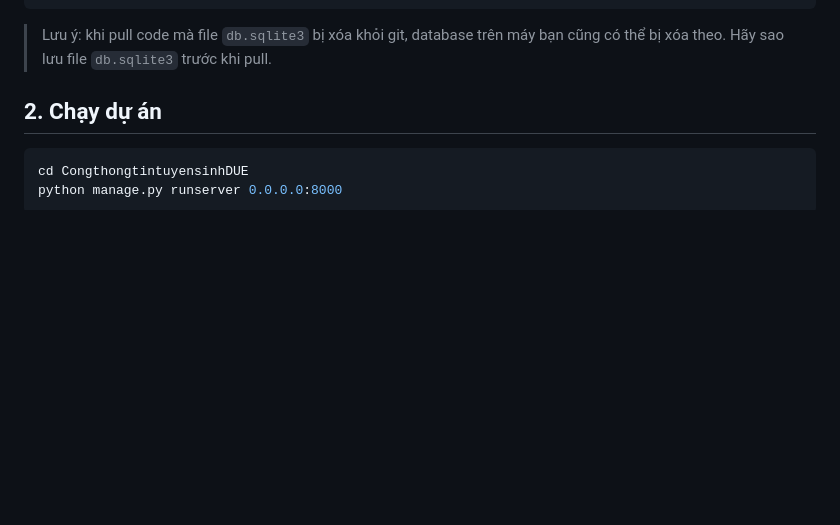
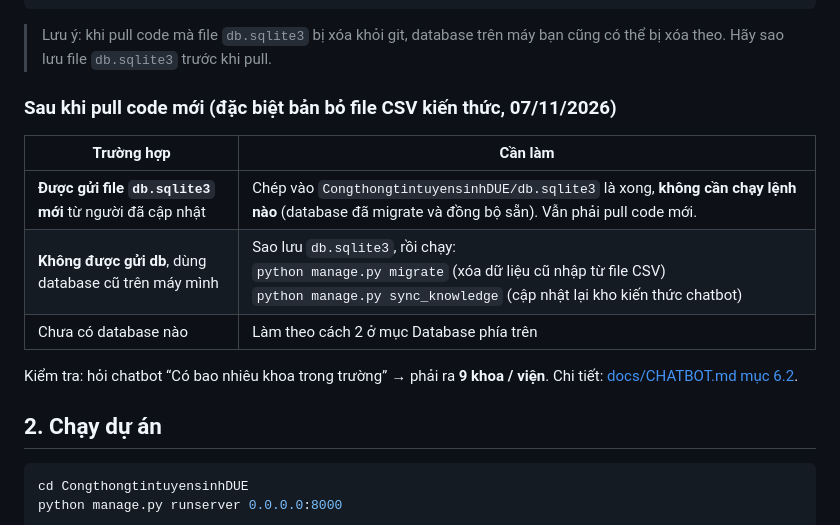
Before and after one commit to PhamXuanThuong/CongThongTinTuyenSinhDUE, a Markdown page: README.md, the part around the change. Rendered like a GitHub page; blank space fills up the shorter version.

Commit message:
docs(chatbot): hướng dẫn dev sau khi pull bản bỏ CSV: có db gửi kèm thì không cần lệnh, không có thì migrate + sync_knowledge

````diff
--- a/README.md
+++ b/README.md
@@ -37,6 +37,16 @@ python manage.py sync_knowledge
 ```
 
 > Lưu ý: khi pull code mà file `db.sqlite3` bị xóa khỏi git, database trên máy bạn cũng có thể bị xóa theo. Hãy sao lưu file `db.sqlite3` trước khi pull.
+
+### Sau khi pull code mới (đặc biệt bản bỏ file CSV kiến thức, 07/11/2026)
+
+| Trường hợp | Cần làm |
+|---|---|
+| **Được gửi file `db.sqlite3` mới** từ người đã cập nhật | Chép vào `CongthongtintuyensinhDUE/db.sqlite3` là xong, **không cần chạy lệnh nào** (database đã migrate và đồng bộ sẵn). Vẫn phải pull code mới. |
+| **Không được gửi db**, dùng database cũ trên máy mình | Sao lưu `db.sqlite3`, rồi chạy:<br>`python manage.py migrate` (xóa dữ liệu cũ nhập từ file CSV)<br>`python manage.py sync_knowledge` (cập nhật lại kho kiến thức chatbot) |
+| Chưa có database nào | Làm theo cách 2 ở mục Database phía trên |
+
+Kiểm tra: hỏi chatbot “Có bao nhiêu khoa trong trường” → phải ra **9 khoa / viện**. Chi tiết: [docs/CHATBOT.md mục 6.2](docs/CHATBOT.md).
 
 ## 2. Chạy dự án
 
````
Also changed, not shown: docs/CHATBOT.md (+30 -1 lines).
